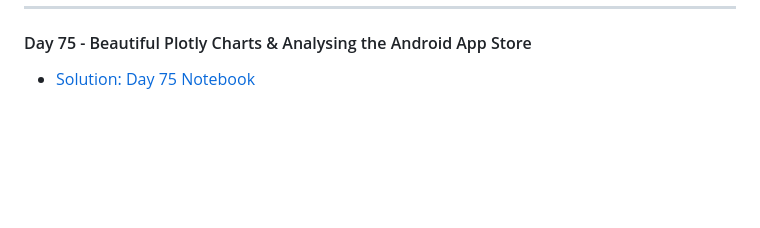
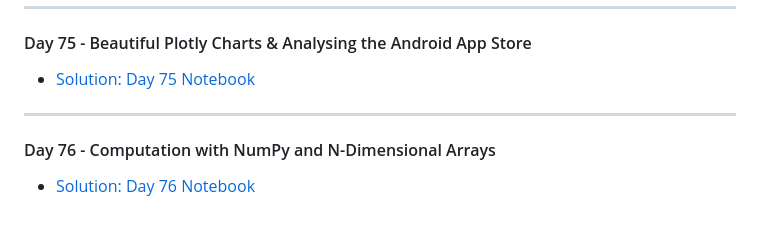
Before and after one commit to MehdiSaati/100-Days-of-Code-Python---Pro-Bootcamp-for-2022, a Markdown page: README.md, the part around the change. GitHub-like rendering; blank space fills up the shorter version.

```diff
--- a/README.md
+++ b/README.md
@@ -249,3 +249,6 @@ Master Python by building 100 projects in 100 days. Learn data science, automati
 ---
 #### Day 75 - Beautiful Plotly Charts & Analysing the Android App Store
 * [Solution: Day 75 Notebook](day75//9.1%20Google%20Play%20Store%20Analysis%20Complete/Google_Play_Store_App_Analytics_(complete).ipynb)
+---
+#### Day 76 - Computation with NumPy and N-Dimensional Arrays
+* [Solution: Day 76 Notebook](day76//6.1%20Computation%20with%20NumPy%20(complete)/Computation_with_NumPy_and_N_Dimensional_Arrays_(complete).ipynb)
```
